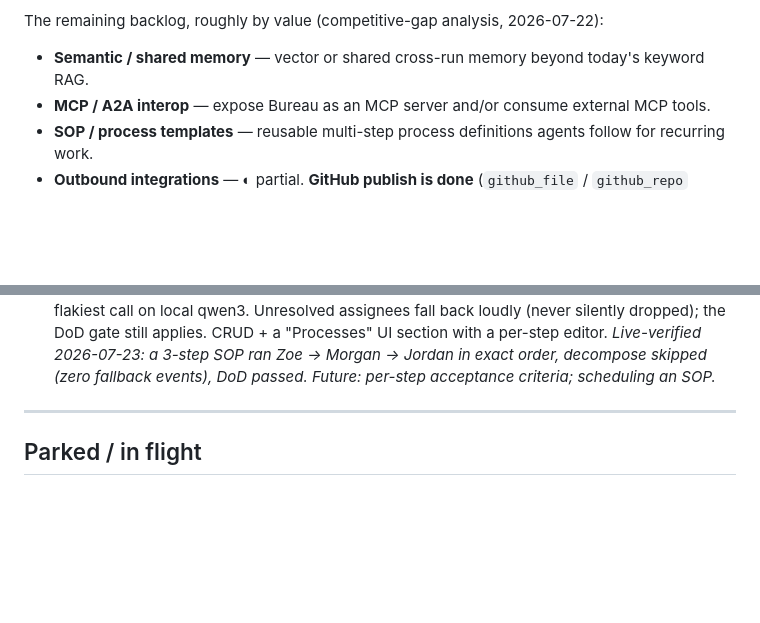
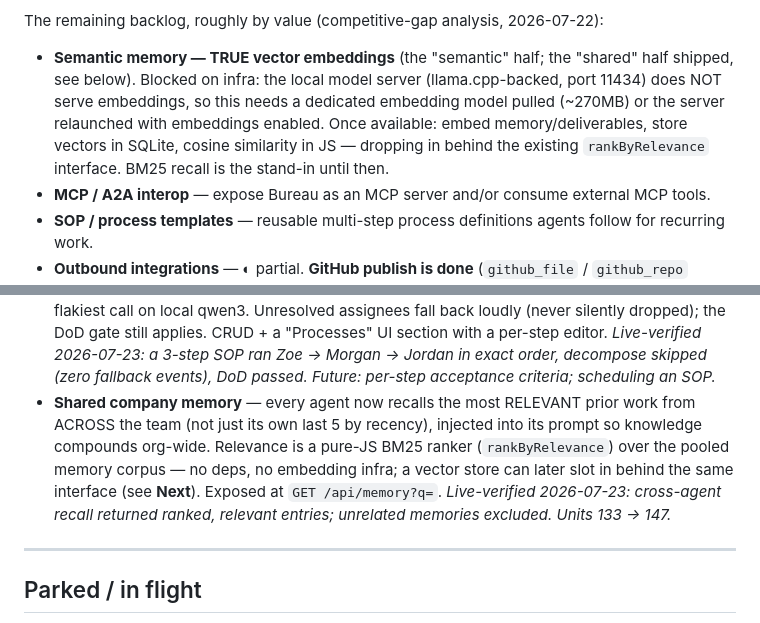
Before and after one commit to joergensentroels/Bureau, a Markdown page: ROADMAP.md, 2 parts joined by grey strips. Drawn GitHub-style; blank space fills up the shorter version.

Commit message:
Roadmap: shared memory shipped (BM25); vector embeddings deferred on infra
Co-Authored-By: Claude Opus 4.8 <noreply@anthropic.com>

```diff
--- a/ROADMAP.md
+++ b/ROADMAP.md
@@ -27,7 +27,12 @@ concurrency gain (measured 4.6x, but confounded). **Outstanding:**
 
 The remaining backlog, roughly by value (competitive-gap analysis, 2026-07-22):
 
-- **Semantic / shared memory** — vector or shared cross-run memory beyond today's keyword RAG.
+- **Semantic memory — TRUE vector embeddings** (the "semantic" half; the "shared" half shipped, see
+  below). Blocked on infra: the local model server (llama.cpp-backed, port 11434) does NOT serve
+  embeddings, so this needs a dedicated embedding model pulled (~270MB) or the server relaunched with
+  embeddings enabled. Once available: embed memory/deliverables, store vectors in SQLite, cosine
+  similarity in JS — dropping in behind the existing `rankByRelevance` interface. BM25 recall is the
+  stand-in until then.
 - **MCP / A2A interop** — expose Bureau as an MCP server and/or consume external MCP tools.
 - **SOP / process templates** — reusable multi-step process definitions agents follow for recurring work.
 - **Outbound integrations** — ◐ partial. **GitHub publish is done** (`github_file` / `github_repo`
@@ -99,6 +104,12 @@ assertions + a live `--e2e`; see `test/README.md`).
   CRUD + a "Processes" UI section with a per-step editor. _Live-verified 2026-07-23: a 3-step SOP ran
   Zoe → Morgan → Jordan in exact order, decompose skipped (zero fallback events), DoD passed. Future:
   per-step acceptance criteria; scheduling an SOP._
+- **Shared company memory** — every agent now recalls the most RELEVANT prior work from ACROSS the
+  team (not just its own last 5 by recency), injected into its prompt so knowledge compounds org-wide.
+  Relevance is a pure-JS BM25 ranker (`rankByRelevance`) over the pooled memory corpus — no deps, no
+  embedding infra; a vector store can later slot in behind the same interface (see **Next**). Exposed
+  at `GET /api/memory?q=`. _Live-verified 2026-07-23: cross-agent recall returned ranked, relevant
+  entries; unrelated memories excluded. Units 133 → 147._
 
 ---
 
```
